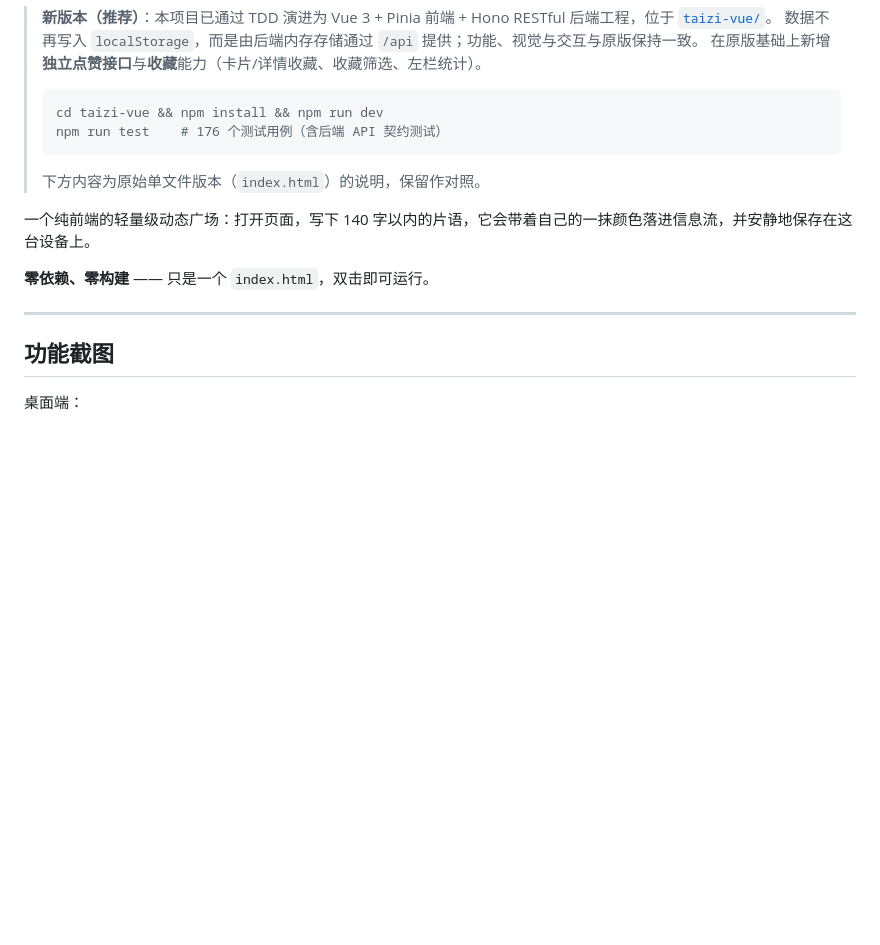
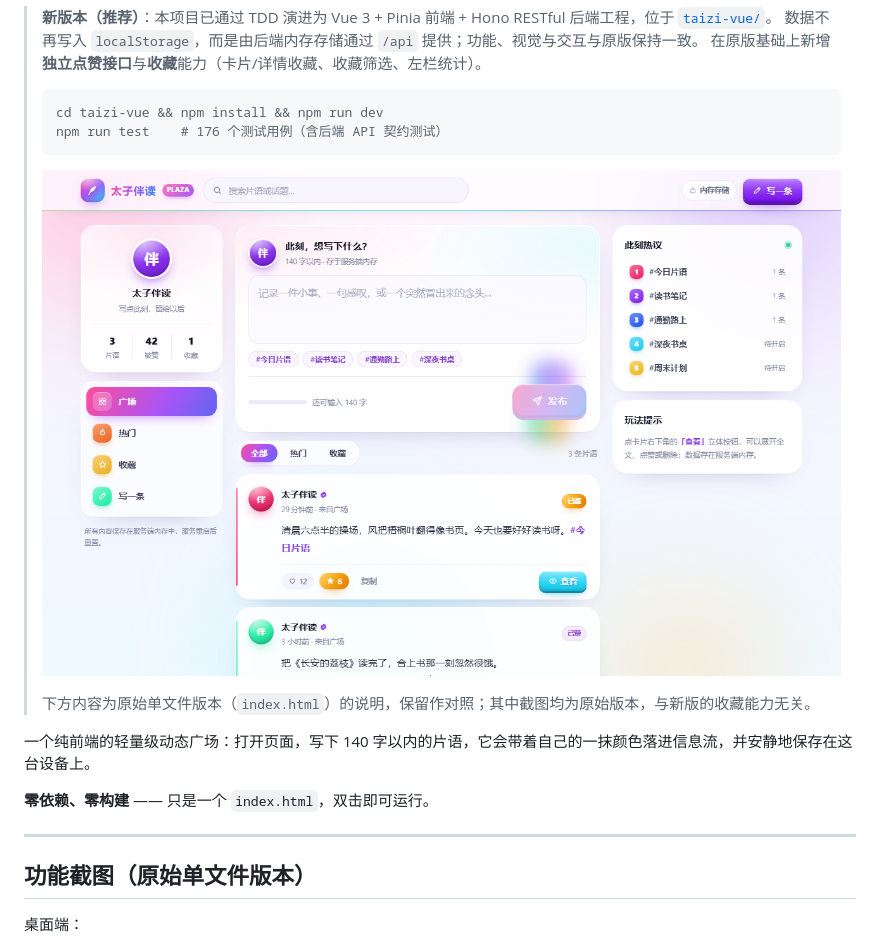
Before and after one commit to yylsq2005/taizi-bandu, a Markdown page: README.md, the part around the change. GitHub-like rendering; pictures changed too: taizi-vue/screenshots/desktop.png; blank space fills up the shorter version.

Commit message:
docs: 重拍功能截图（收藏/点赞状态），根 README 展示新版界面

````diff
--- a/README.md
+++ b/README.md
@@ -11,7 +11,9 @@
 > npm run test    # 176 个测试用例（含后端 API 契约测试）
 > ```
 >
-> 下方内容为原始单文件版本（`index.html`）的说明，保留作对照。
+> ![新版界面（Vue 3 + Hono）](taizi-vue/screenshots/desktop.png)
+>
+> 下方内容为原始单文件版本（`index.html`）的说明，保留作对照；其中截图均为原始版本，与新版的收藏能力无关。
 
 一个纯前端的轻量级动态广场：打开页面，写下 140 字以内的片语，它会带着自己的一抹颜色落进信息流，并安静地保存在这台设备上。
 
@@ -19,7 +21,7 @@
 
 ---
 
-## 功能截图
+## 功能截图（原始单文件版本）
 
 桌面端：
 
````
Also changed, not shown: taizi-vue/screenshots/detail.png, taizi-vue/screenshots/mobile.png, 1 other file.
